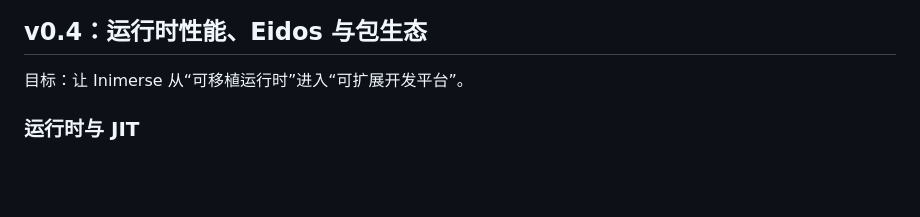
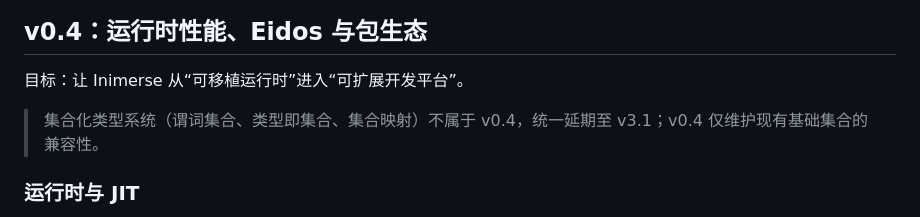
Before and after one commit to infileap/Inimerse, a Markdown page: docs/ROADMAP_0.4-0.6.md, the part around the change. Drawn GitHub-style; blank space fills up the shorter version.

```diff
--- a/docs/ROADMAP_0.4-0.6.md
+++ b/docs/ROADMAP_0.4-0.6.md
@@ -5,6 +5,8 @@
 ## v0.4：运行时性能、Eidos 与包生态
 
 目标：让 Inimerse 从“可移植运行时”进入“可扩展开发平台”。
+
+> 集合化类型系统（谓词集合、类型即集合、集合映射）不属于 v0.4，统一延期至 v3.1；v0.4 仅维护现有基础集合的兼容性。
 
 ### 运行时与 JIT
 
```
Also changed, not shown: docs/ROADMAP.md (+1 -0 lines), docs/ROADMAP_3.1.md (added, +33 -0 lines).
